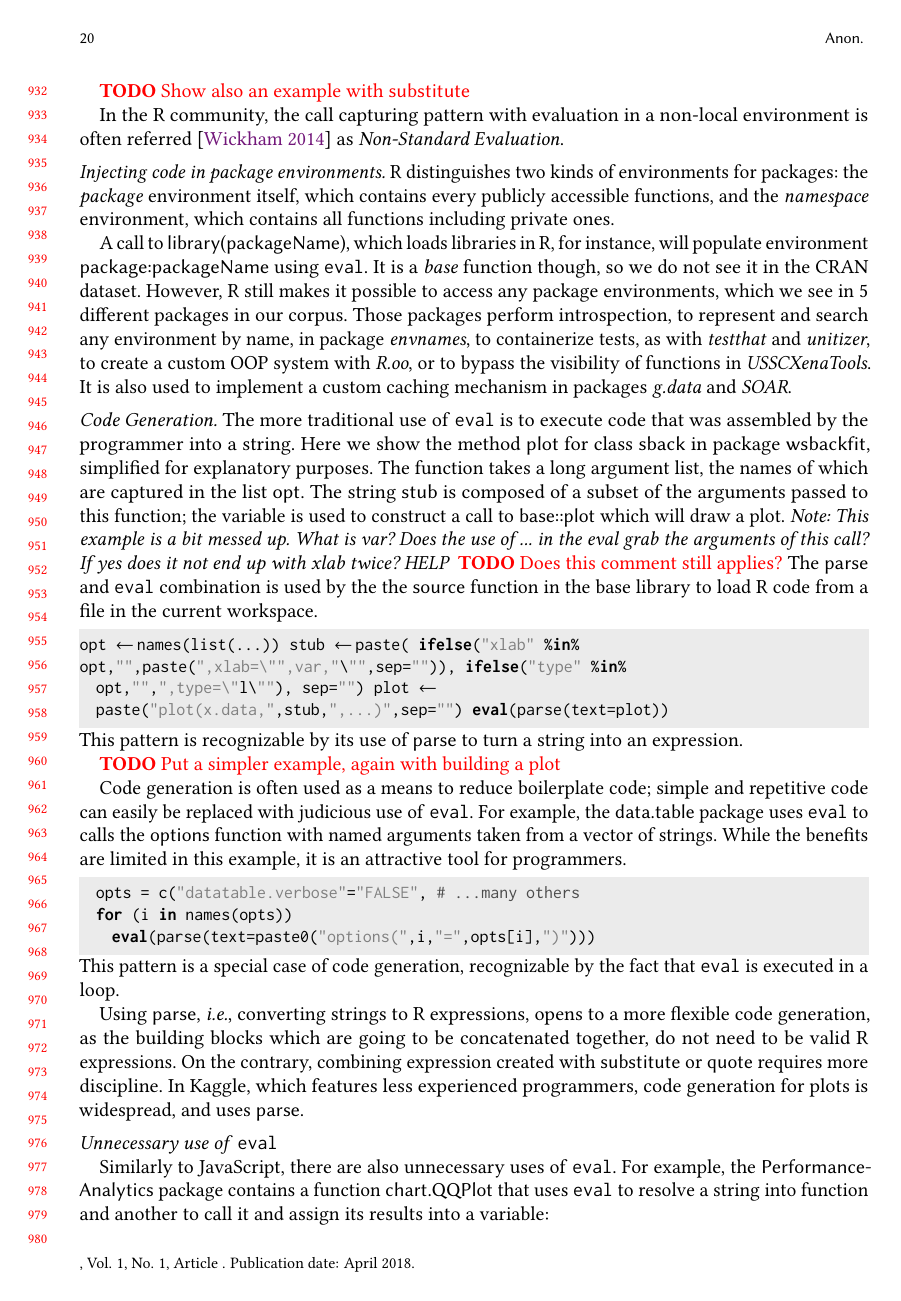
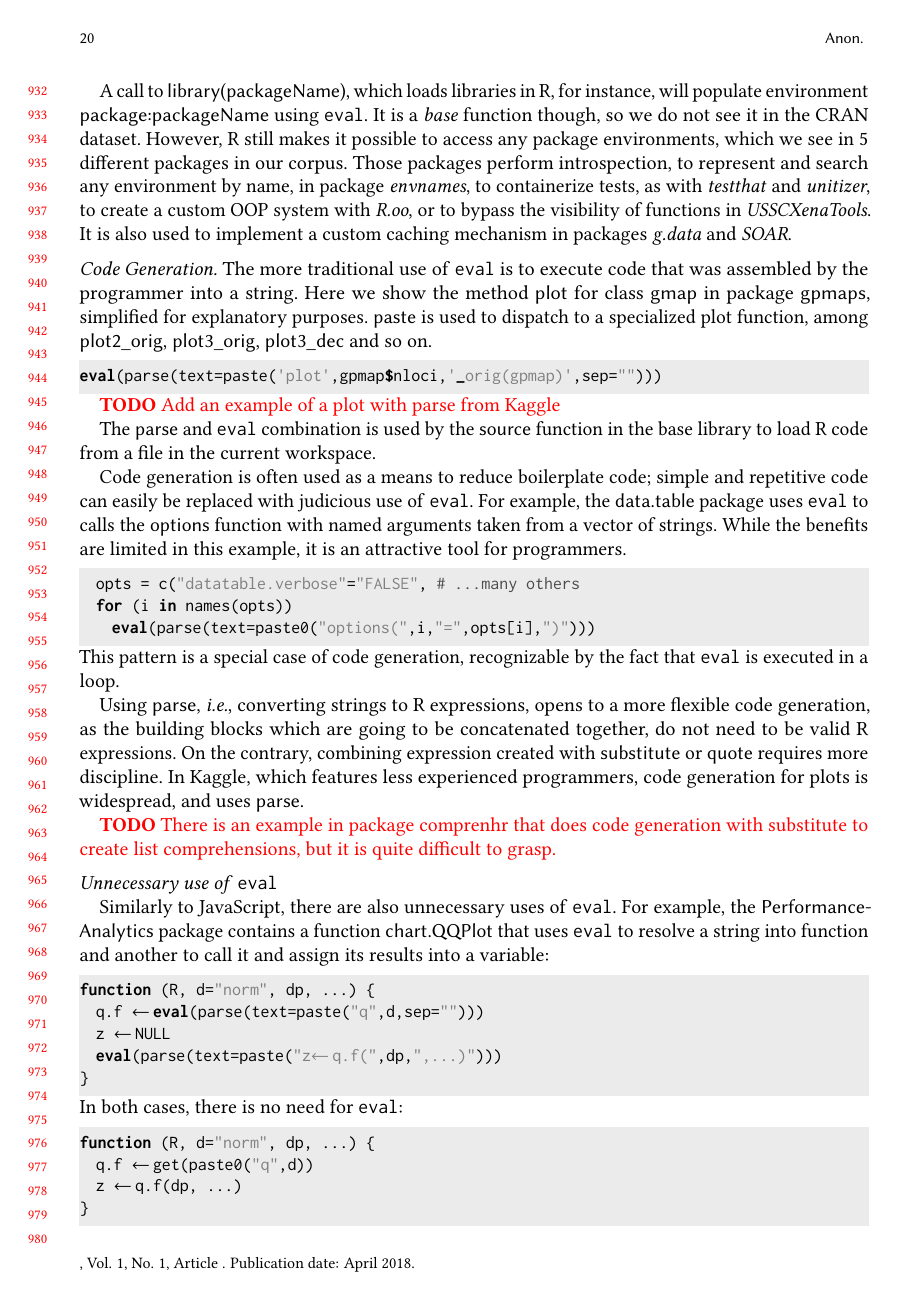
Before and after one commit to aviralg/revalstudy, a LaTeX paper (paper/main.tex): page 20 of 22. Compiled offline with pdfLaTeX.

Commit message:
Work on the parse + plot examples

```diff
--- a/paper/main.tex
+++ b/paper/main.tex
@@ -1353,25 +1347,17 @@ implement a custom caching mechanism in packages \emph{g.data} and \emph{SOAR}.
 
 \mypara{Code Generation.} The more traditional use of \eval is to execute code
 that was assembled by the programmer into a string. Here we show the method
-\c{plot} for class \c{sback} in package \c{wsbackfit}, simplified for
-explanatory purposes. The function takes a long argument list, the names of
-which are captured in the list \c{opt}. The string \c{stub} is composed of a
-subset of the arguments passed to this function; the variable is used to
-construct a call to \c{base::plot} which will draw a plot. \NOTE{This example
-  is a bit messed up. What is var? Does the use of ... in the eval grab the
-arguments of this call? If yes does it not end up with xlab twice? HELP}
-\todo{Does this comment still applies?} The \parse and \eval combination is
-used by the the \source function in the base library to load R code from a file
-in the current workspace.  \begin{lstlisting} plot.sback <- function(x,...) {
-opt <- names(list(...)) stub <- paste( ifelse("xlab" %in%
-opt,"",paste(",xlab=\"",var,"\"",sep="")), ifelse("type" %in%
-  opt,"",",type=\"l\""), sep="") plot <-
-  paste("plot(x.data,",stub,",...)",sep="") eval(parse(text=plot))
-  \end{lstlisting} This pattern is recognizable by its use of \c{parse} to turn
-  a string into an expression.
+\c{plot} for class \c{gmap} in package \c{gpmaps}, simplified for
+explanatory purposes.   \c{paste} is used to dispatch to a specialized plot function, among \c{plot2\_orig},  \c{plot3\_orig}, \c{plot3\_dec} and so on.
+\begin{lstlisting}
+eval(parse(text=paste('plot',gpmap$nloci,'_orig(gpmap)',sep="")))
+\end{lstlisting}
 
-  \todo{Put a simpler example, again with building a plot}
+ \todo{Add an example of a plot with parse from Kaggle}
 
+The \parse and \eval combination is
+used by the \source function in the base library to load R code from a file
+in the current workspace.
 
  Code generation is often used as a means to reduce boilerplate code;
 simple and repetitive code can easily be replaced with judicious use of \eval.
@@ -1387,6 +1373,8 @@ This pattern is a special case of code generation, recognizable by the
 fact that \eval is executed in a loop.
 
 Using \c{parse}, \ie converting strings to R expressions, opens to a more flexible code generation, as the building blocks which are going to be concatenated together, do not need to be valid R expressions. On the contrary, combining expression created with \c{substitute} or \c{quote} requires more discipline. In Kaggle, which features less experienced programmers,  code generation for plots is widespread, and uses \c{parse}.
+
+\todo{There is an example in package comprenhr that does code generation with substitute to create list comprehensions, but it is quite difficult to grasp.}
 
 
 \mypara{Unnecessary use of \eval}
```
Also changed, not shown: paper/main.tex (20 more changed lines).
